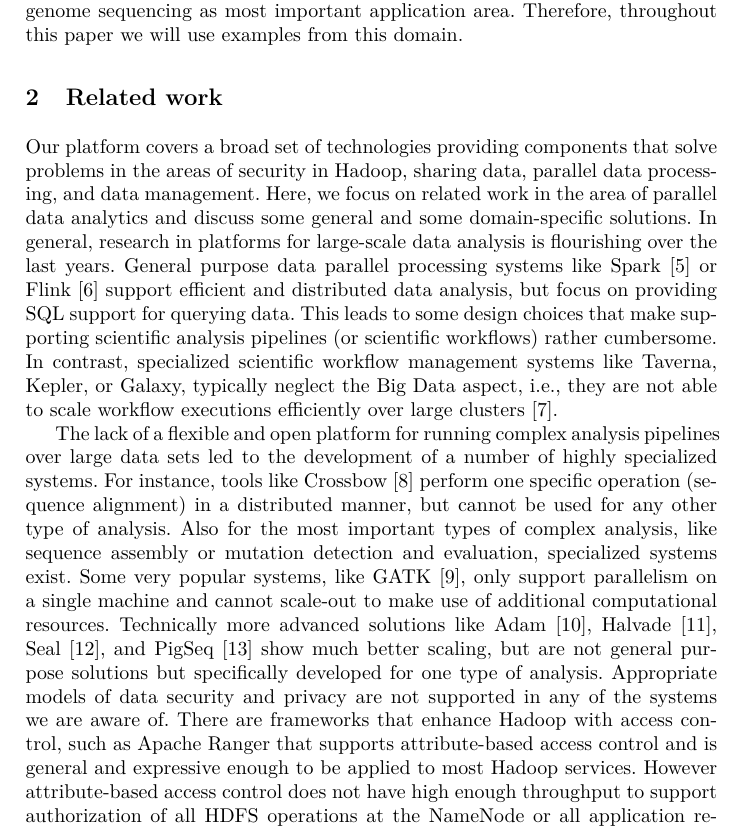
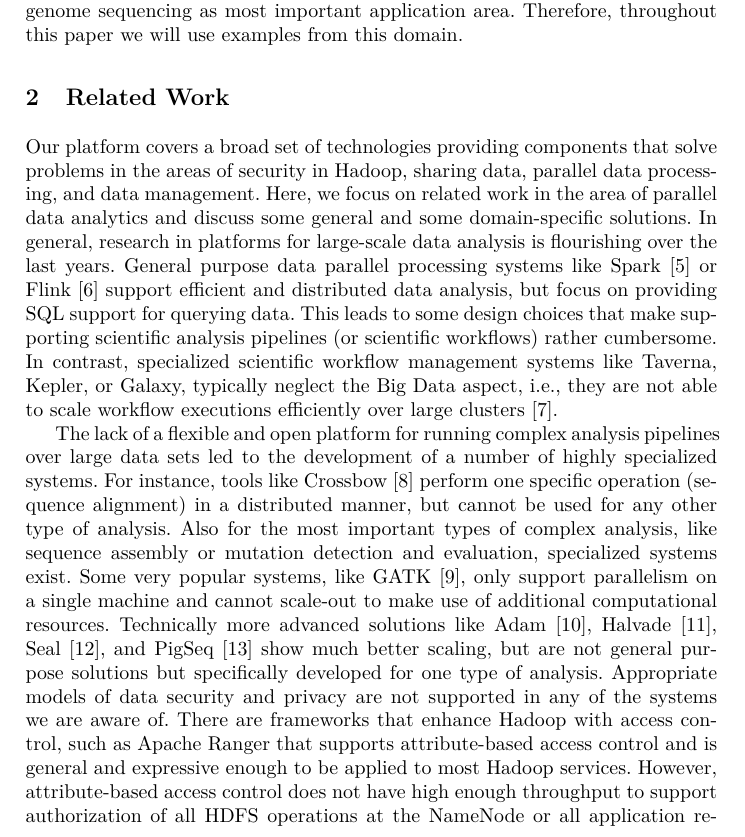
Before and after one commit to biobankcloud/bbc-papers, a LaTeX paper (dmah15/main.tex, which reads dmah15/relatedWork.tex): part of page 3 of 18, cut so that both start at the same text. Compiled offline with pdfLaTeX.

Commit message:
capital letter in the title and a comma

```diff
--- a/dmah15/relatedWork.tex
+++ b/dmah15/relatedWork.tex
@@ -1,5 +1,5 @@
-\section{Related work}
+\section{Related Work}
 
 Our platform covers a broad set of technologies providing components that solve problems in the areas of security in Hadoop, sharing data, parallel data processing, and data management. Here, we focus on related work in the area of parallel data analytics and discuss some general and some domain-specific solutions. In general, research in platforms for large-scale data analysis is flourishing over the last years. General purpose data parallel processing systems like Spark~\cite{Zaharia2010} or Flink~\cite{flink15} support efficient and distributed data analysis, but focus on providing SQL support for querying data. This leads to some design choices that make supporting scientific analysis pipelines (or scientific workflows) rather cumbersome. In contrast, specialized scientific workflow management systems like Taverna, Kepler, or Galaxy, typically neglect the Big Data aspect, i.e., they are not able to scale workflow executions efficiently over large clusters~\cite{Bux2013}.
 
-The lack of a flexible and open platform for running complex analysis pipelines over large data sets led to the development of a number of highly specialized systems. For instance, tools like Crossbow~\cite{Langmead2009b} perform one specific operation (sequence alignment) in a distributed manner, but cannot be used for any other type of analysis. Also for the most important types of complex analysis, like sequence assembly or mutation detection and evaluation, specialized systems exist. Some very popular systems, like GATK~\cite{McKenna2010}, only support parallelism on a single machine and cannot scale-out to make use of additional computational resources. Technically more advanced solutions like Adam~\cite{adam15}, Halvade~\cite{halvade15}, Seal~\cite{seal11}, and PigSeq~\cite{seqpig14} show much better scaling, but are not general purpose solutions but specifically developed for one type of analysis. Appropriate models of data security and privacy are not supported in any of the systems we are aware of. There are frameworks that enhance Hadoop with access control, such as Apache Ranger that supports attribute-based access control and is general and expressive enough to be applied to most Hadoop services. However attribute-based access control does not have high enough throughput to support authorization of all HDFS operations at the NameNode or all application requests at the ResourceManager. Overall, we see a clear lack of a flexible, open, secure, and scalable platform for scientific data analysis on large data sets.
+The lack of a flexible and open platform for running complex analysis pipelines over large data sets led to the development of a number of highly specialized systems. For instance, tools like Crossbow~\cite{Langmead2009b} perform one specific operation (sequence alignment) in a distributed manner, but cannot be used for any other type of analysis. Also for the most important types of complex analysis, like sequence assembly or mutation detection and evaluation, specialized systems exist. Some very popular systems, like GATK~\cite{McKenna2010}, only support parallelism on a single machine and cannot scale-out to make use of additional computational resources. Technically more advanced solutions like Adam~\cite{adam15}, Halvade~\cite{halvade15}, Seal~\cite{seal11}, and PigSeq~\cite{seqpig14} show much better scaling, but are not general purpose solutions but specifically developed for one type of analysis. Appropriate models of data security and privacy are not supported in any of the systems we are aware of. There are frameworks that enhance Hadoop with access control, such as Apache Ranger that supports attribute-based access control and is general and expressive enough to be applied to most Hadoop services. However, attribute-based access control does not have high enough throughput to support authorization of all HDFS operations at the NameNode or all application requests at the ResourceManager. Overall, we see a clear lack of a flexible, open, secure, and scalable platform for scientific data analysis on large data sets.
```
